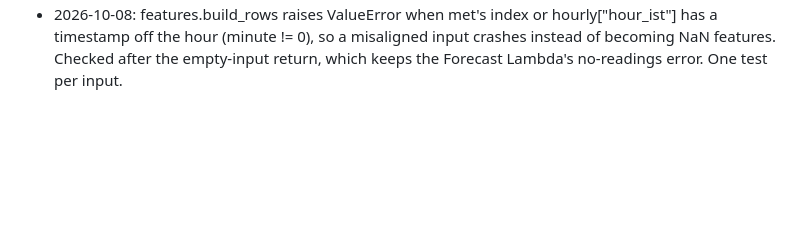
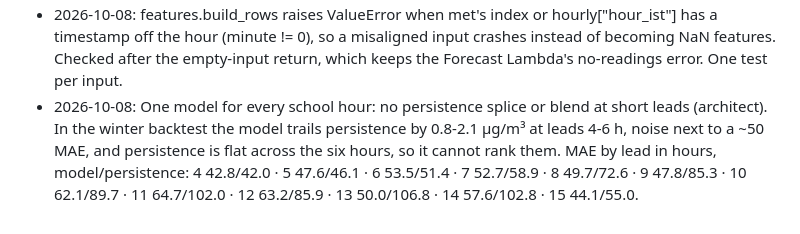
Before and after one commit to Shreyash-Sachit-Sahu/ClearHour, a Markdown page: docs/DECISIONS.md, the part around the change. Rendered like a GitHub page; blank space fills up the shorter version.

Commit message:
docs: one model for every lead

```diff
--- a/docs/DECISIONS.md
+++ b/docs/DECISIONS.md
@@ -15,3 +15,4 @@
 - 2026-10-08: The monitoring data is labelled "Delhi NCR" (7 of the 48 stations in the 2025 profile are in Gurugram, Noida, Ghaziabad and Bahadurgarh; GRAP school orders cover those districts too). Schools stay "Delhi schools".
 - 2026-10-08: meteo.fetch floors its IST index to the hour. Open-Meteo hours are UTC, so :30 IST, and build_rows looks met up at IST :00 hours: as handed over, every weather and CAMS feature was NaN on real data (100% -> 0% after the fix). Each value sits mid-hour, so it labels the IST hour it falls in. A test covers fetch -> build_rows.
 - 2026-10-08: features.build_rows raises ValueError when met's index or hourly["hour_ist"] has a timestamp off the hour (minute != 0), so a misaligned input crashes instead of becoming NaN features. Checked after the empty-input return, which keeps the Forecast Lambda's no-readings error. One test per input.
+- 2026-10-08: One model for every school hour: no persistence splice or blend at short leads (architect). In the winter backtest the model trails persistence by 0.8-2.1 µg/m³ at leads 4-6 h, noise next to a ~50 MAE, and persistence is flat across the six hours, so it cannot rank them. MAE by lead in hours, model/persistence: 4 42.8/42.0 · 5 47.6/46.1 · 6 53.5/51.4 · 7 52.7/58.9 · 8 49.7/72.6 · 9 47.8/85.3 · 10 62.1/89.7 · 11 64.7/102.0 · 12 63.2/85.9 · 13 50.0/106.8 · 14 57.6/102.8 · 15 44.1/55.0.
```
